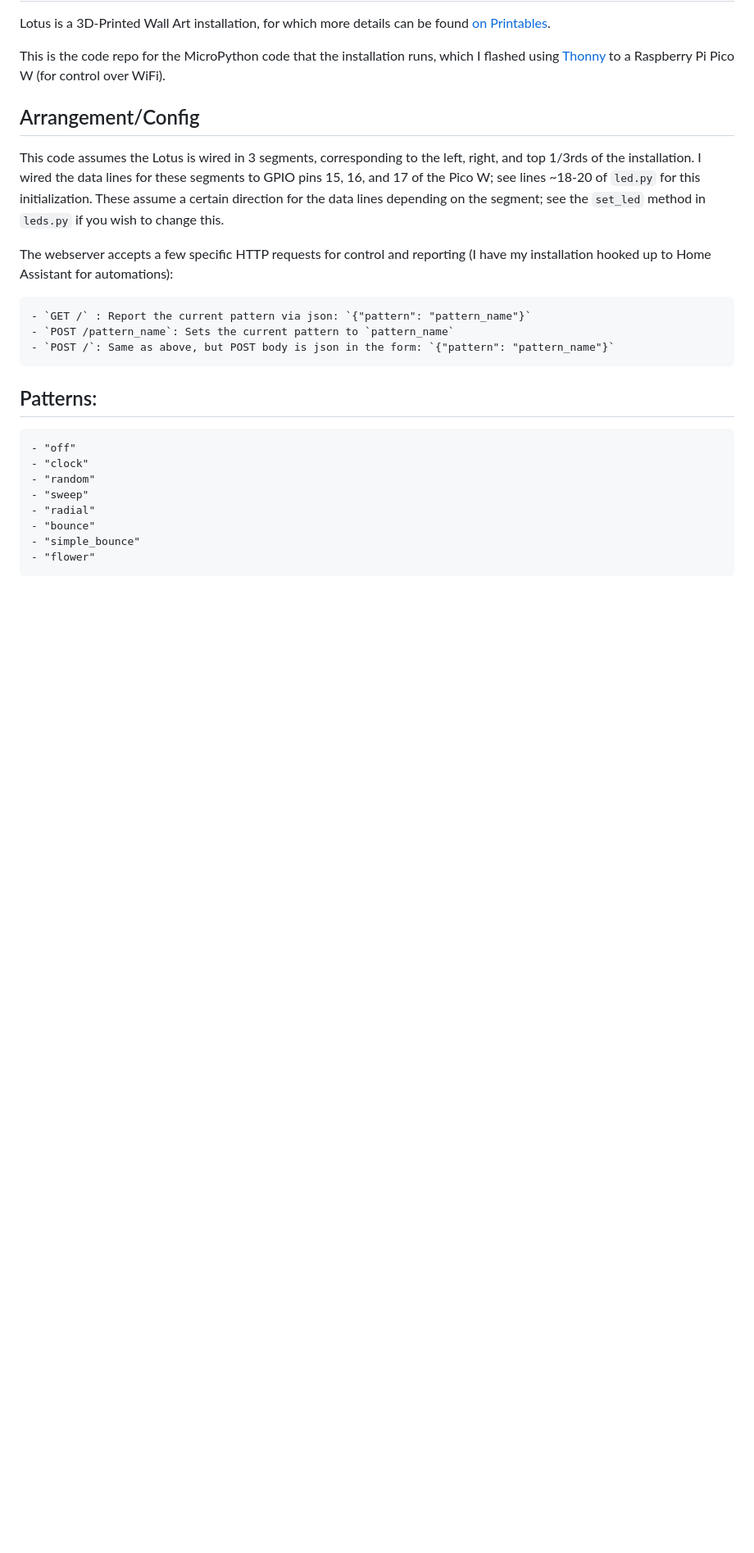
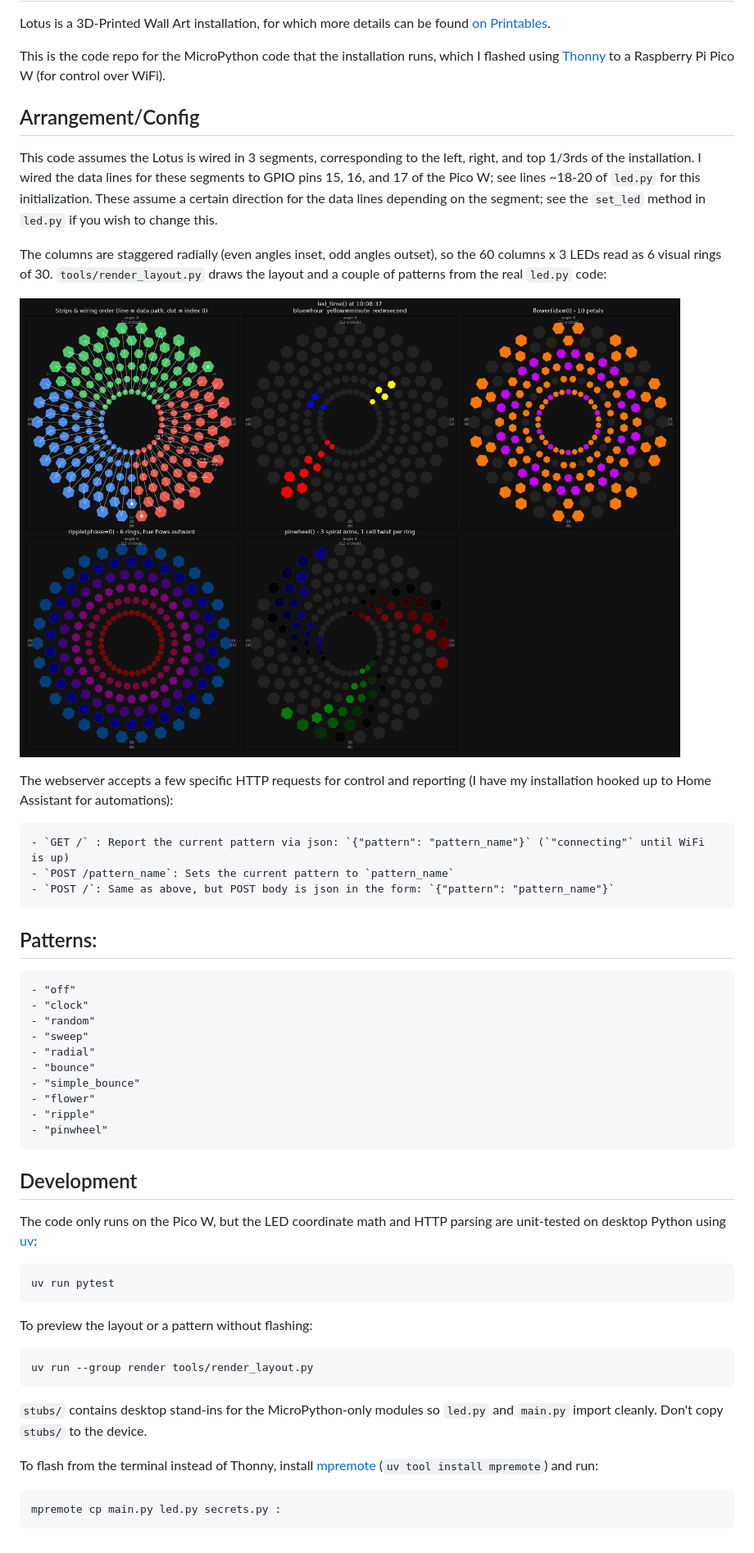
Before and after one commit to denverquane/lotus, a Markdown page: README.md, the part around the change. Shown at 82% size. Drawn GitHub-style; pictures changed too: docs/lotus_layout.png (added); blank space fills up the shorter version.

```diff
--- a/README.md
+++ b/README.md
@@ -7,11 +7,15 @@ This is the code repo for the MicroPython code that the installation runs, which
 ## Arrangement/Config
 This code assumes the Lotus is wired in 3 segments, corresponding to the left, right, and top 1/3rds of the installation.
 I wired the data lines for these segments to GPIO pins 15, 16, and 17 of the Pico W; see lines ~18-20 of `led.py` for this initialization.
-These assume a certain direction for the data lines depending on the segment; see the `set_led` method in `leds.py` if you wish to change this.
+These assume a certain direction for the data lines depending on the segment; see the `set_led` method in `led.py` if you wish to change this.
+
+The columns are staggered radially (even angles inset, odd angles outset), so the 60 columns x 3 LEDs read as 6 visual rings of 30. `tools/render_layout.py` draws the layout and a couple of patterns from the real `led.py` code:
+
+![Lotus layout](docs/lotus_layout.png)
 
 The webserver accepts a few specific HTTP requests for control and reporting (I have my installation hooked up to Home Assistant for automations):
 
-    - `GET /` : Report the current pattern via json: `{"pattern": "pattern_name"}`
+    - `GET /` : Report the current pattern via json: `{"pattern": "pattern_name"}` (`"connecting"` until WiFi is up)
     - `POST /pattern_name`: Sets the current pattern to `pattern_name`
     - `POST /`: Same as above, but POST body is json in the form: `{"pattern": "pattern_name"}`
 
@@ -24,3 +28,21 @@ The webserver accepts a few specific HTTP requests for control and reporting (I
     - "bounce"
     - "simple_bounce"
     - "flower"
+    - "ripple"
+    - "pinwheel"
+
+
+## Development
+The code only runs on the Pico W, but the LED coordinate math and HTTP parsing are unit-tested on desktop Python using [uv](https://docs.astral.sh/uv/):
+
+    uv run pytest
+
+To preview the layout or a pattern without flashing:
+
+    uv run --group render tools/render_layout.py
+
+`stubs/` contains desktop stand-ins for the MicroPython-only modules so `led.py` and `main.py` import cleanly. Don't copy `stubs/` to the device.
+
+To flash from the terminal instead of Thonny, install [mpremote](https://docs.micropython.org/en/latest/reference/mpremote.html) (`uv tool install mpremote`) and run:
+
+    mpremote cp main.py led.py secrets.py :
```
Also changed, not shown: 14 other files.
